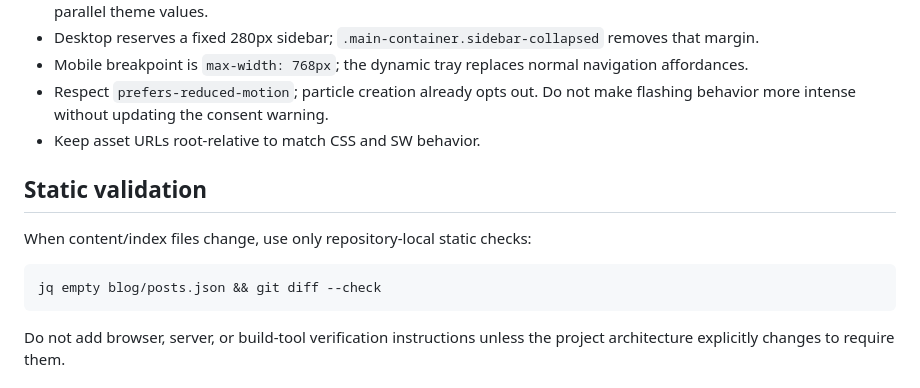
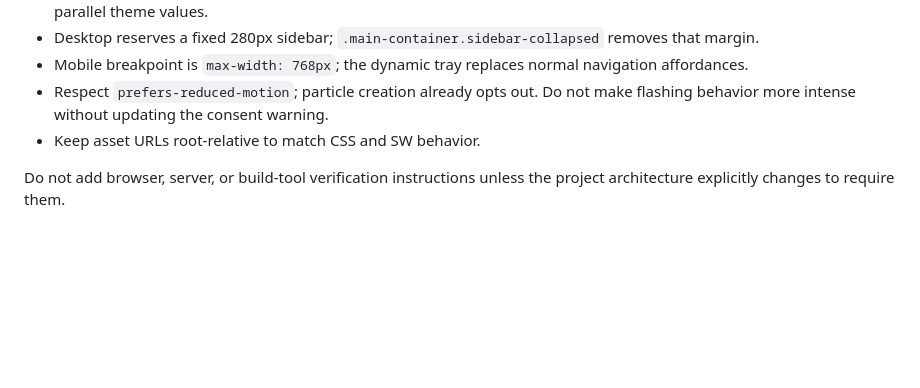
Before and after one commit to palipeli/pubicStaticBlog, a Markdown page: AGENTS.md, the part around the change. Rendered like a GitHub page; blank space fills up the shorter version.

````diff
--- a/AGENTS.md
+++ b/AGENTS.md
@@ -216,13 +216,6 @@ Keep `pendingFetches` deduplication and same-origin validation intact.
   more intense without updating the consent warning.
 - Keep asset URLs root-relative to match CSS and SW behavior.
 
-## Static validation
-
-When content/index files change, use only repository-local static checks:
-
-```bash
-jq empty blog/posts.json && git diff --check
-```
 
 Do not add browser, server, or build-tool verification instructions unless the project architecture
 explicitly changes to require them.
````
